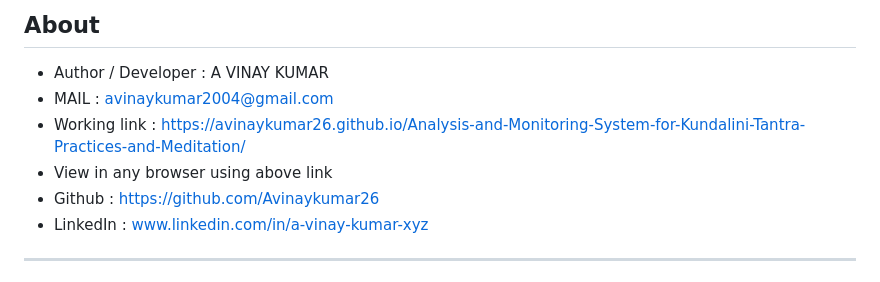
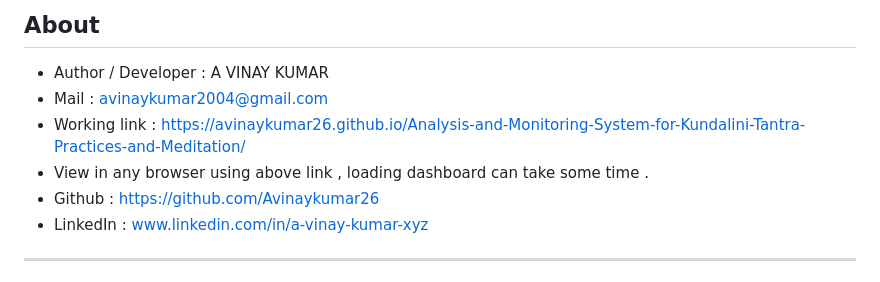
Before and after one commit to Avinaykumar26/Analysis-and-Monitoring-System-for-Kundalini-Tantra-Practices-and-Meditation, a Markdown page: README.md, the part around the change. Drawn GitHub-style.

```diff
--- a/README.md
+++ b/README.md
@@ -7,9 +7,9 @@
 ## About
 
 - Author / Developer : A VINAY KUMAR
-- MAIL : avinaykumar2004@gmail.com
+- Mail : avinaykumar2004@gmail.com
 - Working link : https://avinaykumar26.github.io/Analysis-and-Monitoring-System-for-Kundalini-Tantra-Practices-and-Meditation/
-- View in any browser using above link
+- View in any browser using above link , loading dashboard can take some time .
 - Github : https://github.com/Avinaykumar26
 - LinkedIn : www.linkedin.com/in/a-vinay-kumar-xyz
 
```
